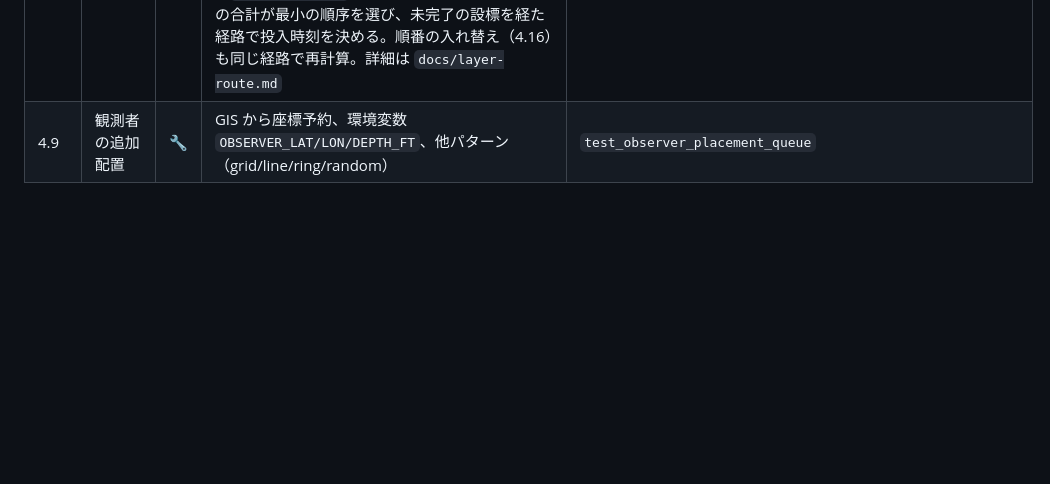
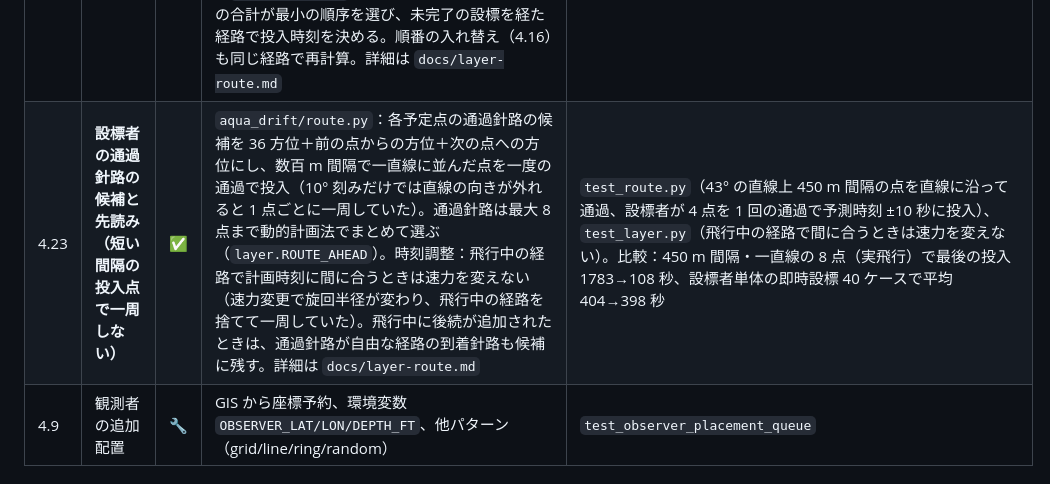
Before and after one commit to UeEmon/aqua-drift-simulator, a Markdown page: docs/requirements.md, the part around the change. Rendered like a GitHub page; blank space fills up the shorter version.

```diff
--- a/docs/requirements.md
+++ b/docs/requirements.md
@@ -61,6 +61,7 @@
 | 4.20 | **目標が変針、変速した際のドップラー変化の時間差も推定に採用する。その他ドップラー情報による推定に使える要素を提示** | ✅ | `estimation/maneuver_timing.py`：各観測者の f(t) の折れ点（2 次式＋時刻 τ 以降の傾きの段差と曲率変化の当てはめ）を検出し、観測者間の到達時間差 = 距離差/c を粒子の尤度（機動時刻は消去）と再配置処理の目標分布に加える。誤検出は粒子で説明できなければ不採用。「推定結果」タブに観測者ごとの時間差を表示。実測：変針・変速の開始と終了の 3 事象で各観測者の時刻誤差 0.15 秒以内。水平誤差への効果は 4 観測者・方位なし・4 乱数で 269→268 YD（差なし。0.3 秒 ≈ 450 m の距離差の情報で、誤差なしのドップラーより粗いため）。その他の要素（揺らぎの相互相関による常時の時間差、変化量の比、差動ドップラー、多重経路の線、周波数ごとの Lloyd's mirror など）は `docs/doppler-information.md` に整理 | `test_tonals_timing.py`（折れ点の時刻 ±0.1 秒、変針の開始が各観測者に「機動時刻＋各自の伝搬遅延」±0.3 秒で届き推定に採用される、真の位置で尤度が高い） |
 | 4.21 | **時刻は経過時間ではなくシステムの時刻を基準に算出する。GIS 上で設標者の状態を確認できる。設標者の飛行高度の風、投下位置の修正に使用している風、観測者の移動量から計算した外力を GIS 上に表示** | ✅ | 時計（`services/clock.py`）：tick n の予定時刻をシステム時刻で計算（開始・速度変更時の時刻と tick を基準に anchor + (n − tick₀)/倍率）。等倍では遅れた tick を各コンテナの完了を待って取り戻し（30 秒以上の遅れは基準を取り直す）、シミュレーション時刻がシステム時刻からずれない。等倍以外（倍速・低速）ではシミュレーション時刻はシステム時刻と別に進むので遅れは取り戻さず（遅れた tick から予定を続ける）、設定速度を超えて進まない。一時停止・速度変更の後はシミュレーション時刻とシステム時刻の差がそのまま残る（tick を飛ばさないため）。最初の tick の予定時刻で tick 0 のシステム時刻（`epoch_s`、Snapshot・WebSocket `ep`）を固定し、画面の時刻（状態バー、計画・投下・着水・CPA・推定開始・グラフ・風推定など）は epoch_s + tick の時:分:秒（ブラウザの地方時）で表示。投入時刻の入力も 時:分:秒（現在時刻に最も近い日付として解釈）。地図左下の「設標者」パネルに設標者の状態（モード・位置・高度・速力・針路・対地速力・航跡・バンクと旋回方向・到着時刻・次の設標・設標待ち件数）、右下のカメラ情報の下の「風・外力」パネルに飛行高度の風・投下修正の平均風（最新の推定、修正のオン／オフ）・外力（観測者の移動量から当てはめた潮流、観測者数・期間・残差）。地図上の矢印：風 2 本は設標者から（長さ＝1 分の移動量）、外力は当てはめの基準点と推定位置（長さ＝20 分の移動量）。「表示」タブで表示を切替 | `test_clock.py`（最初の tick で epoch が決まり以後は動かない、予定時刻がシステム時刻基準で速度変更時に基準を取り直す、再起動時にシステム時刻上なら基準を維持、遅れの取り戻しは等倍だけで倍速・低速では設定速度を超えない）。`decoder_test.js`（`ep` を含むストリーム） |
 | 4.22 | **設標者の飛行経路生成アルゴリズムの見直し（非効率な経路の解消）** | ✅ | `aqua_drift/route.py`：予定点ごとに通過針路（36 方位）を選び、通過針路つきの Dubins 経路（6 形の最短、左旋回基準と反対旋回の差は 4.15 のまま）で飛ぶ。通過針路は後続の予定点（最大 4 点先）まで動的計画法でまとめて選び、次の点へ向く針路で通過する（旧方式は通過針路が成り行きで、間隔が旋回直径より短い次の点へ毎回ほぼ一周していた）。誘導は経路の線分に沿って厳密に移動し、数値誤差による経路の切り替わりでは飛行中の経路を保持、予定点近くのわずかなずれは一周せず 20° 以内の CS 経路か捕捉半径内の旋回で通過。時刻調整（4.14）は指定した通過針路の経路で行い、設標直後は各方位で実際に飛べる到着時刻で選ぶ。飛行中に後続が追加されても向かっている設標は遅らせない。計画（`route.schedule`）は複数点の全順序から遅れの合計が最小の順序を選び、未完了の設標を経た経路で投入時刻を決める。順番の入れ替え（4.16）も同じ経路で再計算。詳細は `docs/layer-route.md` | `test_route.py`（Dubins 経路が指定位置・針路で終わる、近接 2 点で次へ向く針路で通過し一周しない、計画の順序と時刻が経路と一致、未完了の設標を経た計画、設標者が 2 点を 1 回の通過で予測時刻 ±10 秒に投入しバンク制限内）。比較：設標者単体の即時設標 40 ケースで平均 534→341 秒（順序最適化あり）、既定シナリオ 3600 秒で遅れ 15 秒超が 10→0 回（最大 192 秒→0）、1 回あたりの旋回量 281°→222°、18 回の投入完了 3571→3273 秒 |
+| 4.23 | **設標者の通過針路の候補と先読み（短い間隔の投入点で一周しない）** | ✅ | `aqua_drift/route.py`：各予定点の通過針路の候補を 36 方位＋前の点からの方位＋次の点への方位にし、数百 m 間隔で一直線に並んだ点を一度の通過で投入（10° 刻みだけでは直線の向きが外れると 1 点ごとに一周していた）。通過針路は最大 8 点まで動的計画法でまとめて選ぶ（`layer.ROUTE_AHEAD`）。時刻調整：飛行中の経路で計画時刻に間に合うときは速力を変えない（速力変更で旋回半径が変わり、飛行中の経路を捨てて一周していた）。飛行中に後続が追加されたときは、通過針路が自由な経路の到着針路も候補に残す。詳細は `docs/layer-route.md` | `test_route.py`（43° の直線上 450 m 間隔の点を直線に沿って通過、設標者が 4 点を 1 回の通過で予測時刻 ±10 秒に投入）、`test_layer.py`（飛行中の経路で間に合うときは速力を変えない）。比較：450 m 間隔・一直線の 8 点（実飛行）で最後の投入 1783→108 秒、設標者単体の即時設標 40 ケースで平均 404→398 秒 |
 | 4.9 | 観測者の追加配置 | 🔧 | GIS から座標予約、環境変数 `OBSERVER_LAT/LON/DEPTH_FT`、他パターン（grid/line/ring/random） | `test_observer_placement_queue` |
 
 ## 5. 観測方式と方位情報
```
Also changed, not shown: docs/layer-route.md (+17 -3 lines).
